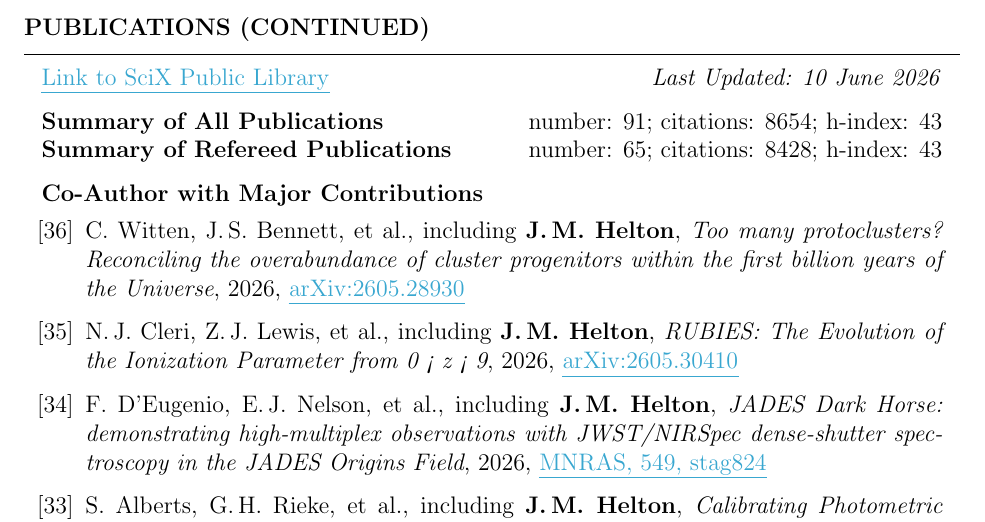
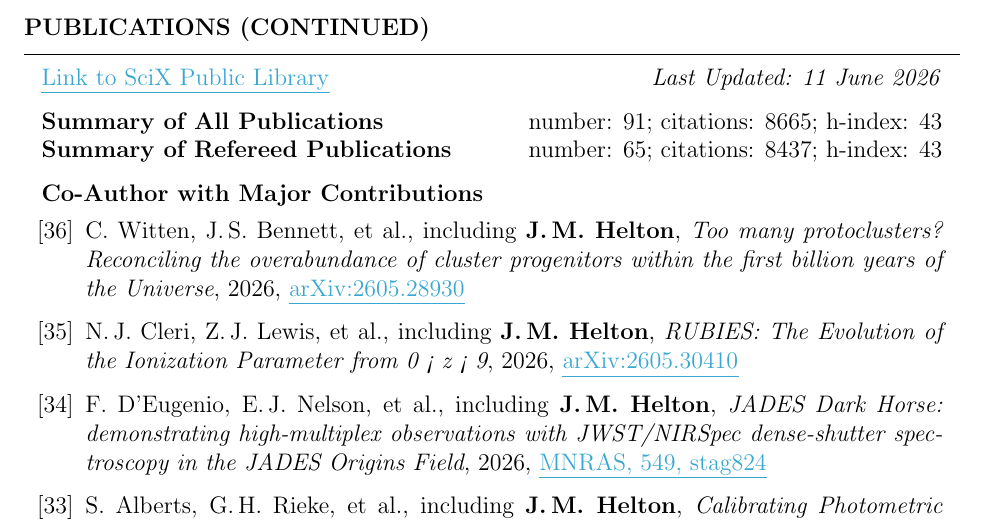
Before and after one commit to jakobhelton/jakobhelton.github.io, a LaTeX CV (assets/cv/JMH_CV.tex): part of page 6 of 12, cut so that both start at the same text. Compiled offline with pdfLaTeX.

Commit message:
chore: daily data update [2026-06-11]

```diff
--- a/assets/cv/JMH_CV.tex
+++ b/assets/cv/JMH_CV.tex
@@ -360,10 +360,10 @@ Prof. Marcia Rieke \hfill The University of Arizona \hfill \ \ \ \ \ \ \ \,\, \h
 
 \begin{rSection}{Publications (Continued)}
 
-\href{https://scixplorer.org/public-libraries/57nm1ouuTMusp62fvjiXYg}{\ul{Link to SciX Public Library}} \hfill \textit{Last Updated: 10 June 2026}
+\href{https://scixplorer.org/public-libraries/57nm1ouuTMusp62fvjiXYg}{\ul{Link to SciX Public Library}} \hfill \textit{Last Updated: 11 June 2026}
 
-\textbf{Summary of All Publications} \hfill number: $91$; citations: $8654$; h-index: $43$ \\
-\textbf{Summary of Refereed Publications} \hfill number: $65$; citations: $8428$; h-index: $43$
+\textbf{Summary of All Publications} \hfill number: $91$; citations: $8665$; h-index: $43$ \\
+\textbf{Summary of Refereed Publications} \hfill number: $65$; citations: $8437$; h-index: $43$
 
 %	CO-AUTHOR WITH MAJOR CONTRIBUTIONS PUBLICATIONS SECTION
 
```
Also changed, not shown: assets/images/hero_0.jpg (added), assets/cv/JMH_CV.tex (6 more changed lines), 2 other files.
